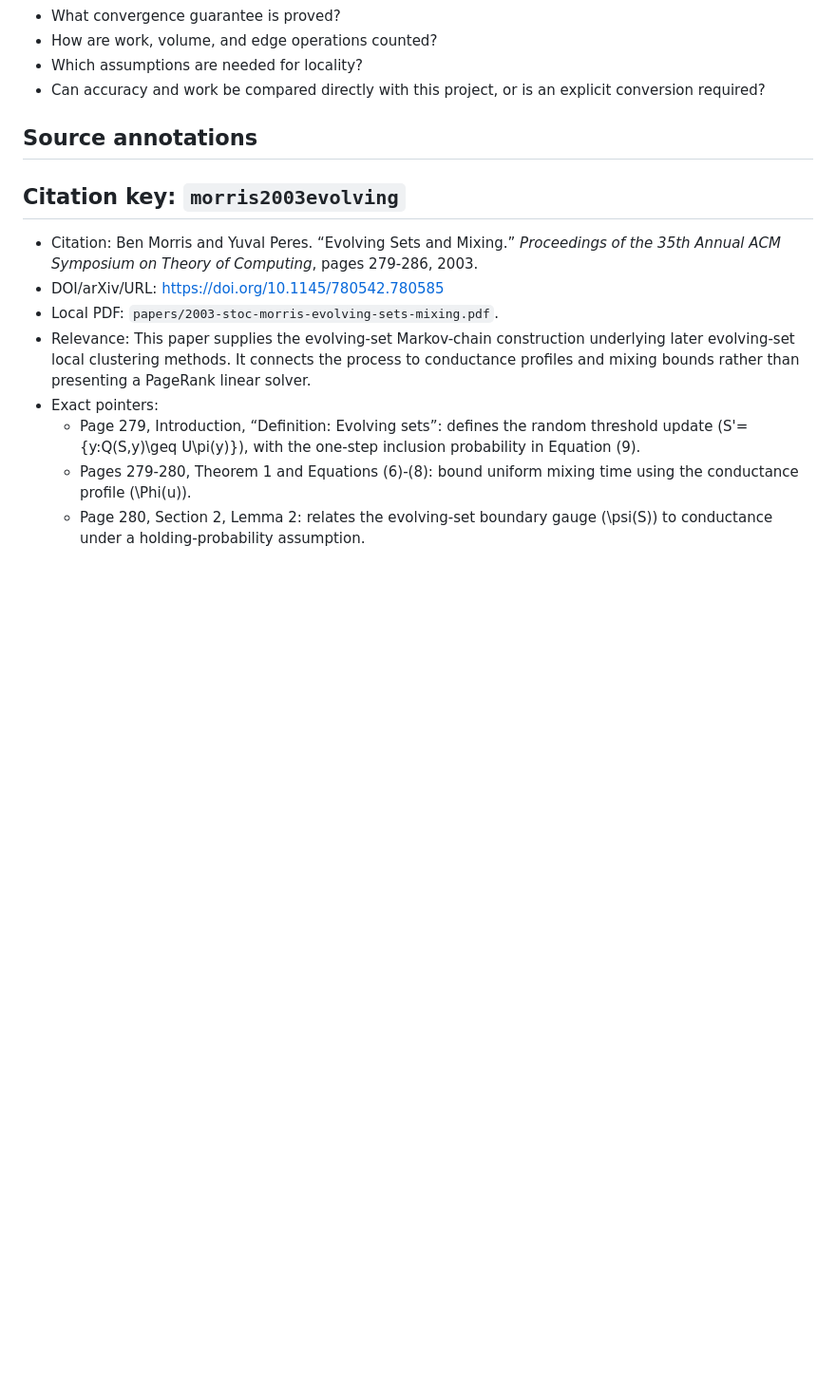
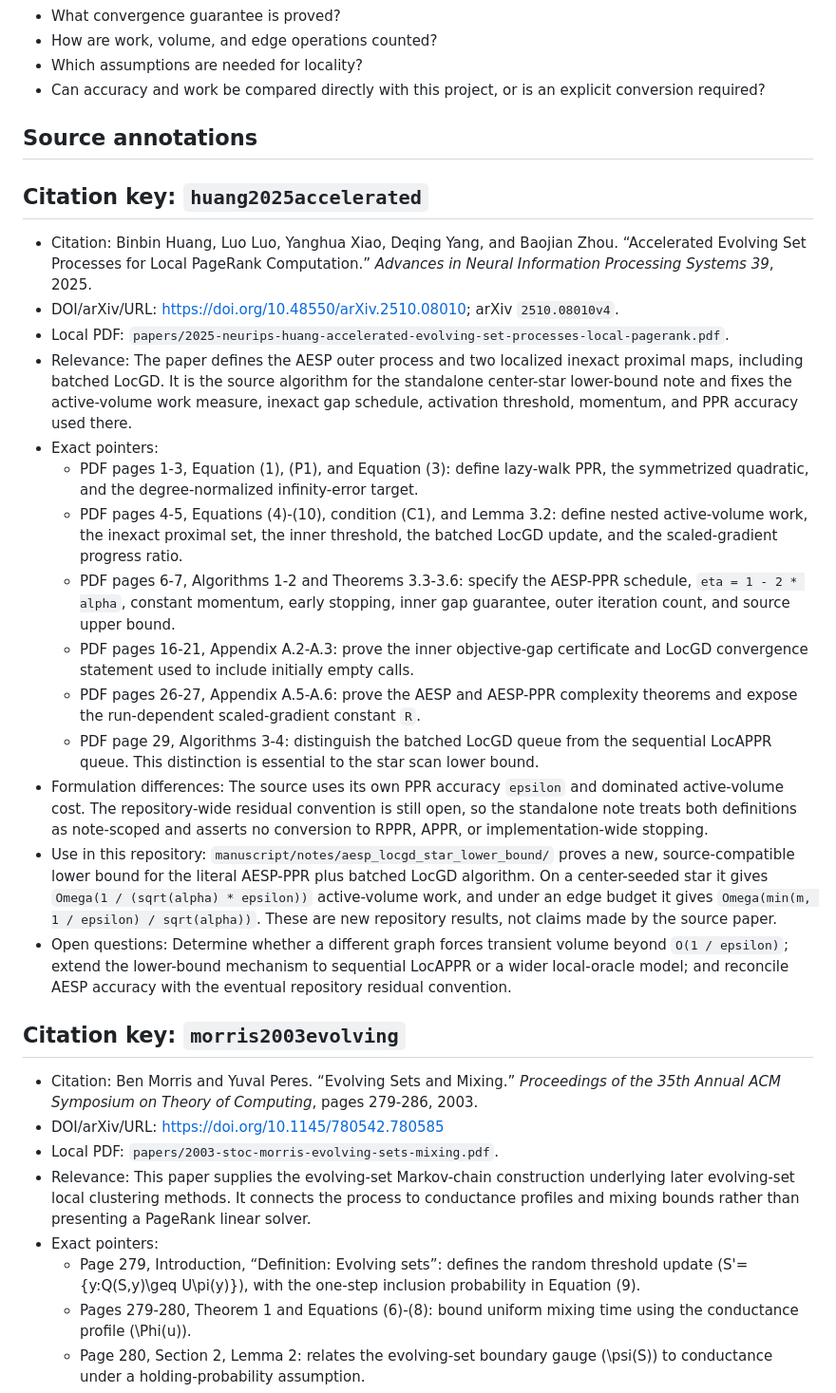
Before and after one commit to baojian/hybrid-local-solver, a Markdown page: docs/literature/local-solvers.md, the part around the change. Shown at 95% size. Drawn GitHub-style; blank space fills up the shorter version.

Commit message:
Document AESP source pointers for star lower bound

```diff
--- a/docs/literature/local-solvers.md
+++ b/docs/literature/local-solvers.md
@@ -18,6 +18,51 @@ APPR, evolving-set methods, AESP, LocGD, LocCH, and LocSOR.
   explicit conversion required?
 
 ## Source annotations
+
+## Citation key: `huang2025accelerated`
+
+- Citation: Binbin Huang, Luo Luo, Yanghua Xiao, Deqing Yang, and Baojian
+  Zhou. “Accelerated Evolving Set Processes for Local PageRank Computation.”
+  *Advances in Neural Information Processing Systems 39*, 2025.
+- DOI/arXiv/URL: <https://doi.org/10.48550/arXiv.2510.08010>;
+  arXiv `2510.08010v4`.
+- Local PDF:
+  `papers/2025-neurips-huang-accelerated-evolving-set-processes-local-pagerank.pdf`.
+- Relevance: The paper defines the AESP outer process and two localized inexact
+  proximal maps, including batched LocGD. It is the source algorithm for the
+  standalone center-star lower-bound note and fixes the active-volume work
+  measure, inexact gap schedule, activation threshold, momentum, and PPR
+  accuracy used there.
+- Exact pointers:
+  - PDF pages 1-3, Equation (1), (P1), and Equation (3): define lazy-walk PPR,
+    the symmetrized quadratic, and the degree-normalized infinity-error target.
+  - PDF pages 4-5, Equations (4)-(10), condition (C1), and Lemma 3.2: define
+    nested active-volume work, the inexact proximal set, the inner threshold,
+    the batched LocGD update, and the scaled-gradient progress ratio.
+  - PDF pages 6-7, Algorithms 1-2 and Theorems 3.3-3.6: specify the AESP-PPR
+    schedule, `eta = 1 - 2 * alpha`, constant momentum, early stopping, inner
+    gap guarantee, outer iteration count, and source upper bound.
+  - PDF pages 16-21, Appendix A.2-A.3: prove the inner objective-gap certificate
+    and LocGD convergence statement used to include initially empty calls.
+  - PDF pages 26-27, Appendix A.5-A.6: prove the AESP and AESP-PPR complexity
+    theorems and expose the run-dependent scaled-gradient constant `R`.
+  - PDF page 29, Algorithms 3-4: distinguish the batched LocGD queue from the
+    sequential LocAPPR queue. This distinction is essential to the star scan
+    lower bound.
+- Formulation differences: The source uses its own PPR accuracy `epsilon` and
+  dominated active-volume cost. The repository-wide residual convention is
+  still open, so the standalone note treats both definitions as note-scoped
+  and asserts no conversion to RPPR, APPR, or implementation-wide stopping.
+- Use in this repository: `manuscript/notes/aesp_locgd_star_lower_bound/`
+  proves a new, source-compatible lower bound for the literal AESP-PPR plus
+  batched LocGD algorithm. On a center-seeded star it gives
+  `Omega(1 / (sqrt(alpha) * epsilon))` active-volume work, and under an edge
+  budget it gives `Omega(min(m, 1 / epsilon) / sqrt(alpha))`. These are new
+  repository results, not claims made by the source paper.
+- Open questions: Determine whether a different graph forces transient volume
+  beyond `O(1 / epsilon)`; extend the lower-bound mechanism to sequential
+  LocAPPR or a wider local-oracle model; and reconcile AESP accuracy with the
+  eventual repository residual convention.
 
 ## Citation key: `morris2003evolving`
 
```
